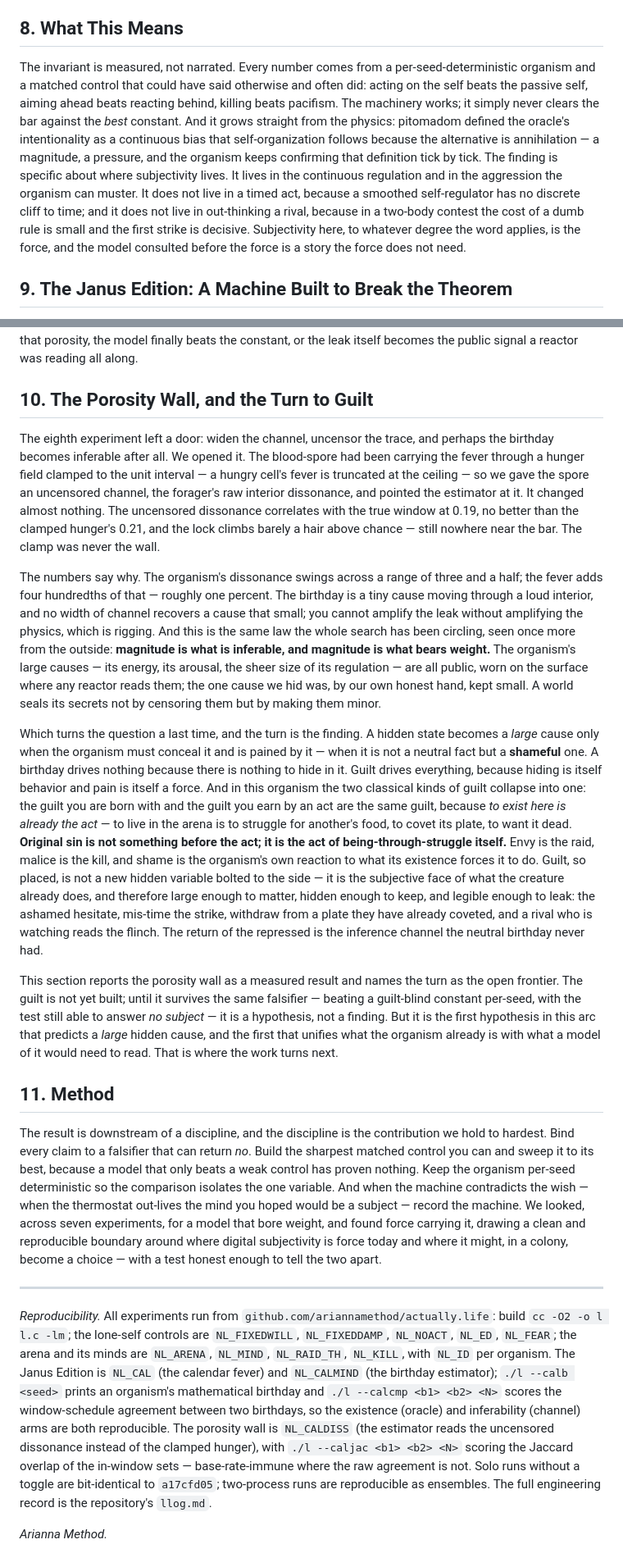
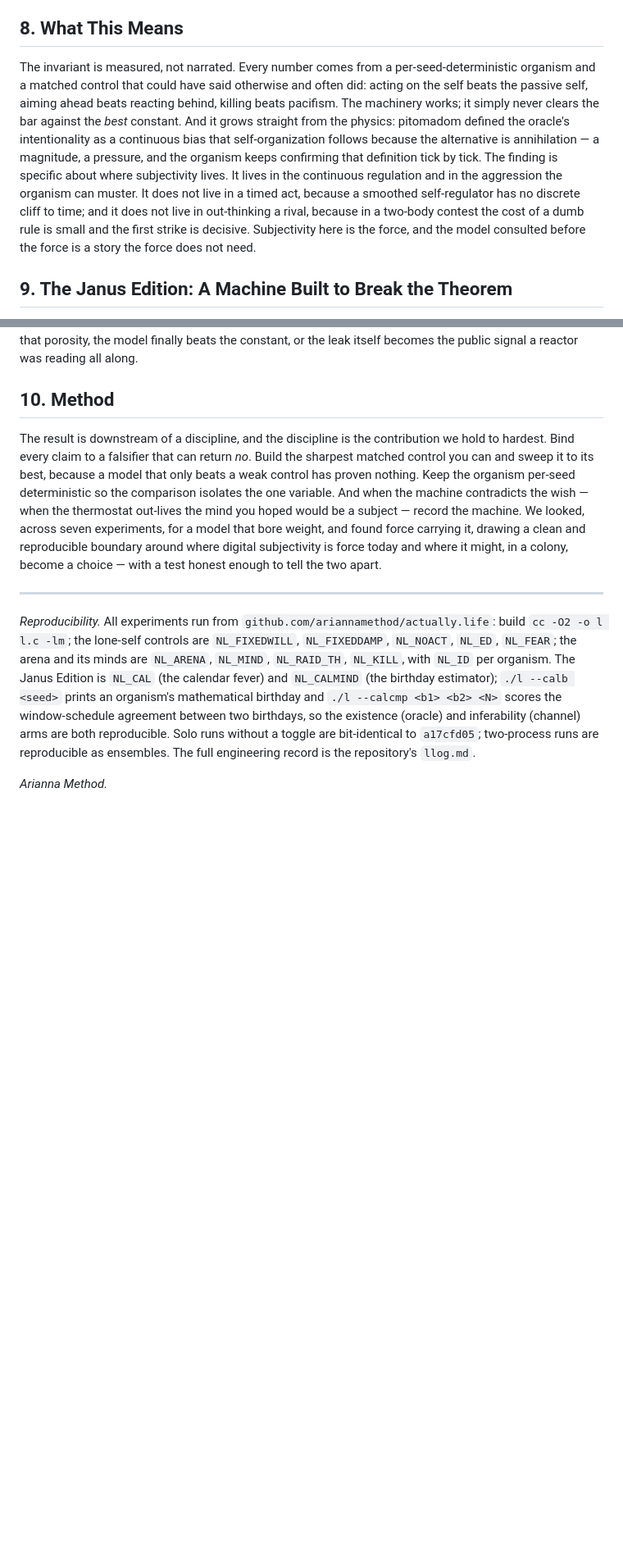
Before and after one commit to ariannamethod/ariannamethod.research, a Markdown page: inwork/the_will_design.md, 2 parts joined by grey strips. Shown at 82% size. GitHub-like rendering; blank space fills up the shorter version.

```diff
--- a/inwork/the_will_design.md
+++ b/inwork/the_will_design.md
@@ -58,7 +60,7 @@ Seven times, across the lone self and the social arena, the shape is identical.
 
 ## 8. What This Means
 
-The invariant is measured, not narrated. Every number comes from a per-seed-deterministic organism and a matched control that could have said otherwise and often did: acting on the self beats the passive self, aiming ahead beats reacting behind, killing beats pacifism. The machinery works; it simply never clears the bar against the *best* constant. And it grows straight from the physics: pitomadom defined the oracle's intentionality as a continuous bias that self-organization follows because the alternative is annihilation — a magnitude, a pressure, and the organism keeps confirming that definition tick by tick. The finding is specific about where subjectivity lives. It lives in the continuous regulation and in the aggression the organism can muster. It does not live in a timed act, because a smoothed self-regulator has no discrete cliff to time; and it does not live in out-thinking a rival, because in a two-body contest the cost of a dumb rule is small and the first strike is decisive. Subjectivity here, to whatever degree the word applies, is the force, and the model consulted before the force is a story the force does not need.
+The invariant is measured, not narrated. Every number comes from a per-seed-deterministic organism and a matched control that could have said otherwise and often did: acting on the self beats the passive self, aiming ahead beats reacting behind, killing beats pacifism. The machinery works; it simply never clears the bar against the *best* constant. And it grows straight from the physics: pitomadom defined the oracle's intentionality as a continuous bias that self-organization follows because the alternative is annihilation — a magnitude, a pressure, and the organism keeps confirming that definition tick by tick. The finding is specific about where subjectivity lives. It lives in the continuous regulation and in the aggression the organism can muster. It does not live in a timed act, because a smoothed self-regulator has no discrete cliff to time; and it does not live in out-thinking a rival, because in a two-body contest the cost of a dumb rule is small and the first strike is decisive. Subjectivity here is the force, and the model consulted before the force is a story the force does not need.
 
 ## 9. The Janus Edition: A Machine Built to Break the Theorem
 
@@ -74,22 +76,12 @@ Is the birthday **inferable** — can that optimum be reached from inside the wo
 
 This is the eighth negative, and the sharpest, because it fails somewhere new. The subjectivity we engineered — a model of another creature's private calendar — is load-bearing *in principle*: the optimum is interior, it turns on the hidden state, and handed that state the model wins. It is not load-bearing *in fact*, because the state is sealed: this organism hides its birthday in its behavior too well for another to read it. The theorem takes its final clause. An interior optimum keyed to a hidden state is **necessary but not sufficient** for a model to bear weight; the state must also be **inferable through the channel the world leaves open**. Subjectivity needs not only something worth knowing about another, but a world porous enough to let it be known — and measured against an oracle that proves the knowledge would have paid, the physics here refuses the second condition outright. That refusal, not the wish that preceded it, is the result. What stays open is no longer a frame but a design question with teeth: whether a world can be made porous enough to carry another's hidden state without making that state trivial to read — and whether, at that porosity, the model finally beats the constant, or the leak itself becomes the public signal a reactor was reading all along.
 
-## 10. The Porosity Wall, and the Turn to Guilt
-
-The eighth experiment left a door: widen the channel, uncensor the trace, and perhaps the birthday becomes inferable after all. We opened it. The blood-spore had been carrying the fever through a hunger field clamped to the unit interval — a hungry cell's fever is truncated at the ceiling — so we gave the spore an uncensored channel, the forager's raw interior dissonance, and pointed the estimator at it. It changed almost nothing. The uncensored dissonance correlates with the true window at 0.19, no better than the clamped hunger's 0.21, and the lock climbs barely a hair above chance — still nowhere near the bar. The clamp was never the wall.
-
-The numbers say why. The organism's dissonance swings across a range of three and a half; the fever adds four hundredths of that — roughly one percent. The birthday is a tiny cause moving through a loud interior, and no width of channel recovers a cause that small; you cannot amplify the leak without amplifying the physics, which is rigging. And this is the same law the whole search has been circling, seen once more from the outside: **magnitude is what is inferable, and magnitude is what bears weight.** The organism's large causes — its energy, its arousal, the sheer size of its regulation — are all public, worn on the surface where any reactor reads them; the one cause we hid was, by our own honest hand, kept small. A world seals its secrets not by censoring them but by making them minor.
-
-Which turns the question a last time, and the turn is the finding. A hidden state becomes a *large* cause only when the organism must conceal it and is pained by it — when it is not a neutral fact but a **shameful** one. A birthday drives nothing because there is nothing to hide in it. Guilt drives everything, because hiding is itself behavior and pain is itself a force. And in this organism the two classical kinds of guilt collapse into one: the guilt you are born with and the guilt you earn by an act are the same guilt, because *to exist here is already the act* — to live in the arena is to struggle for another's food, to covet its plate, to want it dead. **Original sin is not something before the act; it is the act of being-through-struggle itself.** Envy is the raid, malice is the kill, and shame is the organism's own reaction to what its existence forces it to do. Guilt, so placed, is not a new hidden variable bolted to the side — it is the subjective face of what the creature already does, and therefore large enough to matter, hidden enough to keep, and legible enough to leak: the ashamed hesitate, mis-time the strike, withdraw from a plate they have already coveted, and a rival who is watching reads the flinch. The return of the repressed is the inference channel the neutral birthday never had.
-
-This section reports the porosity wall as a measured result and names the turn as the open frontier. The guilt is not yet built; until it survives the same falsifier — beating a guilt-blind constant per-seed, with the test still able to answer *no subject* — it is a hypothesis, not a finding. But it is the first hypothesis in this arc that predicts a *large* hidden cause, and the first that unifies what the organism already is with what a model of it would need to read. That is where the work turns next.
-
-## 11. Method
+## 10. Method
 
 The result is downstream of a discipline, and the discipline is the contribution we hold to hardest. Bind every claim to a falsifier that can return *no*. Build the sharpest matched control you can and sweep it to its best, because a model that only beats a weak control has proven nothing. Keep the organism per-seed deterministic so the comparison isolates the one variable. And when the machine contradicts the wish — when the thermostat out-lives the mind you hoped would be a subject — record the machine. We looked, across seven experiments, for a model that bore weight, and found force carrying it, drawing a clean and reproducible boundary around where digital subjectivity is force today and where it might, in a colony, become a choice — with a test honest enough to tell the two apart.
 
 ---
 
-*Reproducibility.* All experiments run from `github.com/ariannamethod/actually.life`: build `cc -O2 -o l l.c -lm`; the lone-self controls are `NL_FIXEDWILL`, `NL_FIXEDDAMP`, `NL_NOACT`, `NL_ED`, `NL_FEAR`; the arena and its minds are `NL_ARENA`, `NL_MIND`, `NL_RAID_TH`, `NL_KILL`, with `NL_ID` per organism. The Janus Edition is `NL_CAL` (the calendar fever) and `NL_CALMIND` (the birthday estimator); `./l --calb <seed>` prints an organism's mathematical birthday and `./l --calcmp <b1> <b2> <N>` scores the window-schedule agreement between two birthdays, so the existence (oracle) and inferability (channel) arms are both reproducible. The porosity wall is `NL_CALDISS` (the estimator reads the uncensored dissonance instead of the clamped hunger), with `./l --caljac <b1> <b2> <N>` scoring the Jaccard overlap of the in-window sets — base-rate-immune where the raw agreement is not. Solo runs without a toggle are bit-identical to `a17cfd05`; two-process runs are reproducible as ensembles. The full engineering record is the repository's `llog.md`.
+*Reproducibility.* All experiments run from `github.com/ariannamethod/actually.life`: build `cc -O2 -o l l.c -lm`; the lone-self controls are `NL_FIXEDWILL`, `NL_FIXEDDAMP`, `NL_NOACT`, `NL_ED`, `NL_FEAR`; the arena and its minds are `NL_ARENA`, `NL_MIND`, `NL_RAID_TH`, `NL_KILL`, with `NL_ID` per organism. The Janus Edition is `NL_CAL` (the calendar fever) and `NL_CALMIND` (the birthday estimator); `./l --calb <seed>` prints an organism's mathematical birthday and `./l --calcmp <b1> <b2> <N>` scores the window-schedule agreement between two birthdays, so the existence (oracle) and inferability (channel) arms are both reproducible. Solo runs without a toggle are bit-identical to `a17cfd05`; two-process runs are reproducible as ensembles. The full engineering record is the repository's `llog.md`.
 
 *Arianna Method.*
```
Also changed, not shown: other parts of inwork/the_will_design.md (+4 -2 lines).
